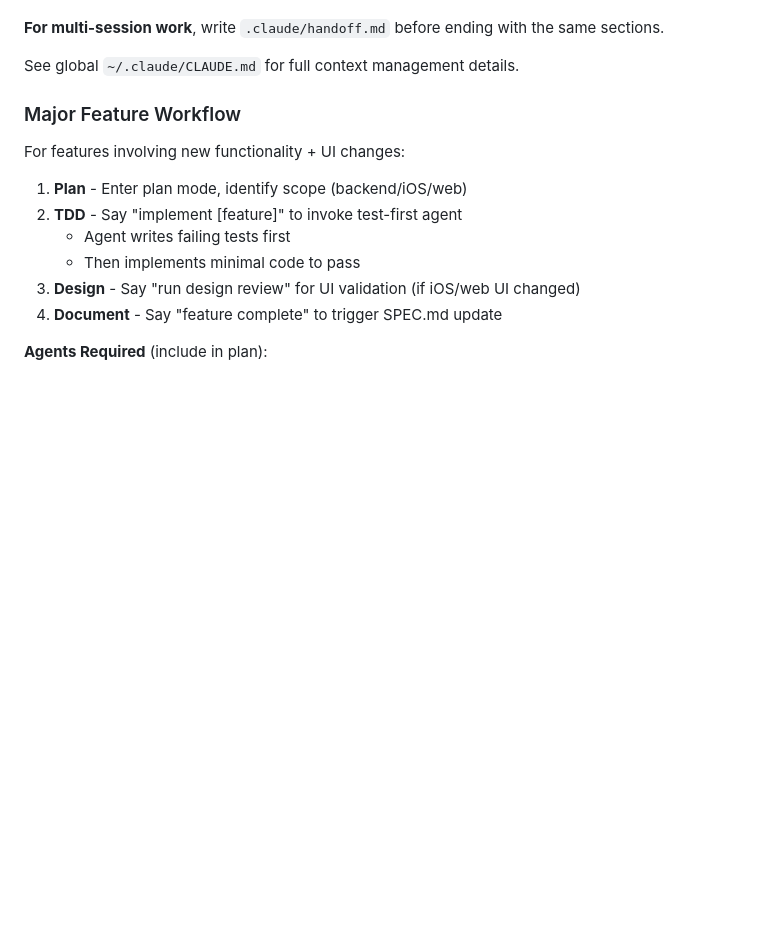
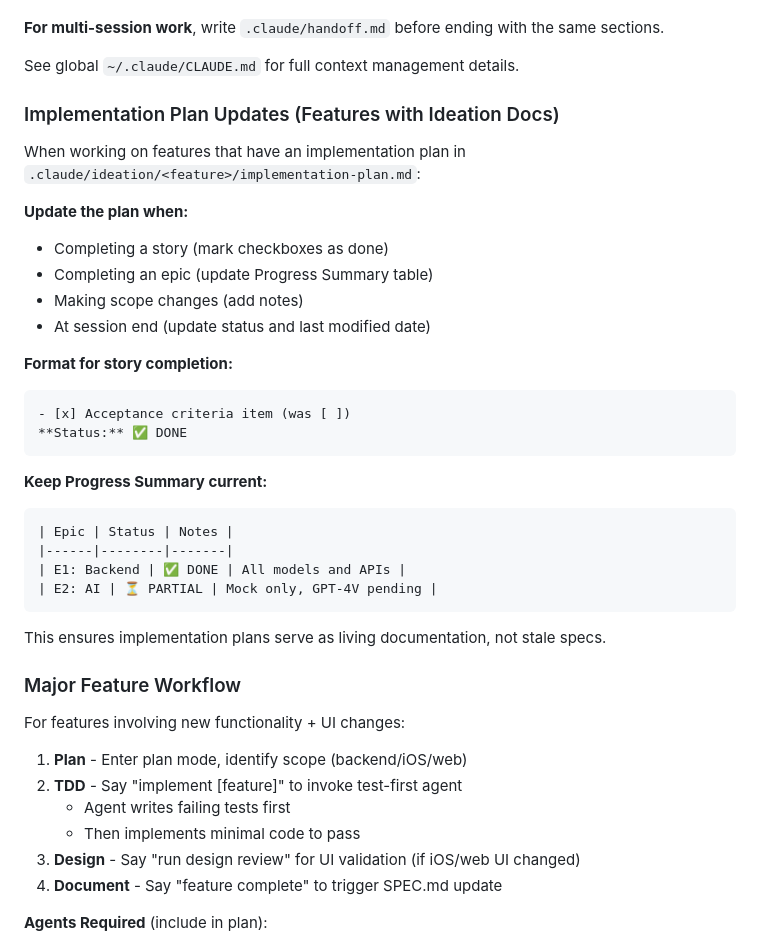
Before and after one commit to yilunzh/household_finance, a Markdown page: CLAUDE.md, the part around the change. Drawn GitHub-style; blank space fills up the shorter version.

Commit message:
Add implementation plan update workflow
- Add workflow to CLAUDE.md for updating implementation plans during feature work
- Update bank-import implementation-plan.md with current progress:
  - E1, E3, E4, E5, E6: DONE
  - E2: PARTIAL (mock only)
  - E7: NOT STARTED
  - E8: PARTIAL

Co-Authored-By: Claude Opus 4.5 <noreply@anthropic.com>

````diff
--- a/CLAUDE.md
+++ b/CLAUDE.md
@@ -153,6 +153,32 @@ What we're trying to accomplish
 **For multi-session work**, write `.claude/handoff.md` before ending with the same sections.
 
 See global `~/.claude/CLAUDE.md` for full context management details.
+
+### Implementation Plan Updates (Features with Ideation Docs)
+
+When working on features that have an implementation plan in `.claude/ideation/<feature>/implementation-plan.md`:
+
+**Update the plan when:**
+- Completing a story (mark checkboxes as done)
+- Completing an epic (update Progress Summary table)
+- Making scope changes (add notes)
+- At session end (update status and last modified date)
+
+**Format for story completion:**
+```markdown
+- [x] Acceptance criteria item (was [ ])
+**Status:** ✅ DONE
+```
+
+**Keep Progress Summary current:**
+```markdown
+| Epic | Status | Notes |
+|------|--------|-------|
+| E1: Backend | ✅ DONE | All models and APIs |
+| E2: AI | ⏳ PARTIAL | Mock only, GPT-4V pending |
+```
+
+This ensures implementation plans serve as living documentation, not stale specs.
 
 ### Major Feature Workflow
 
````
Also changed, not shown: 1 other file.
